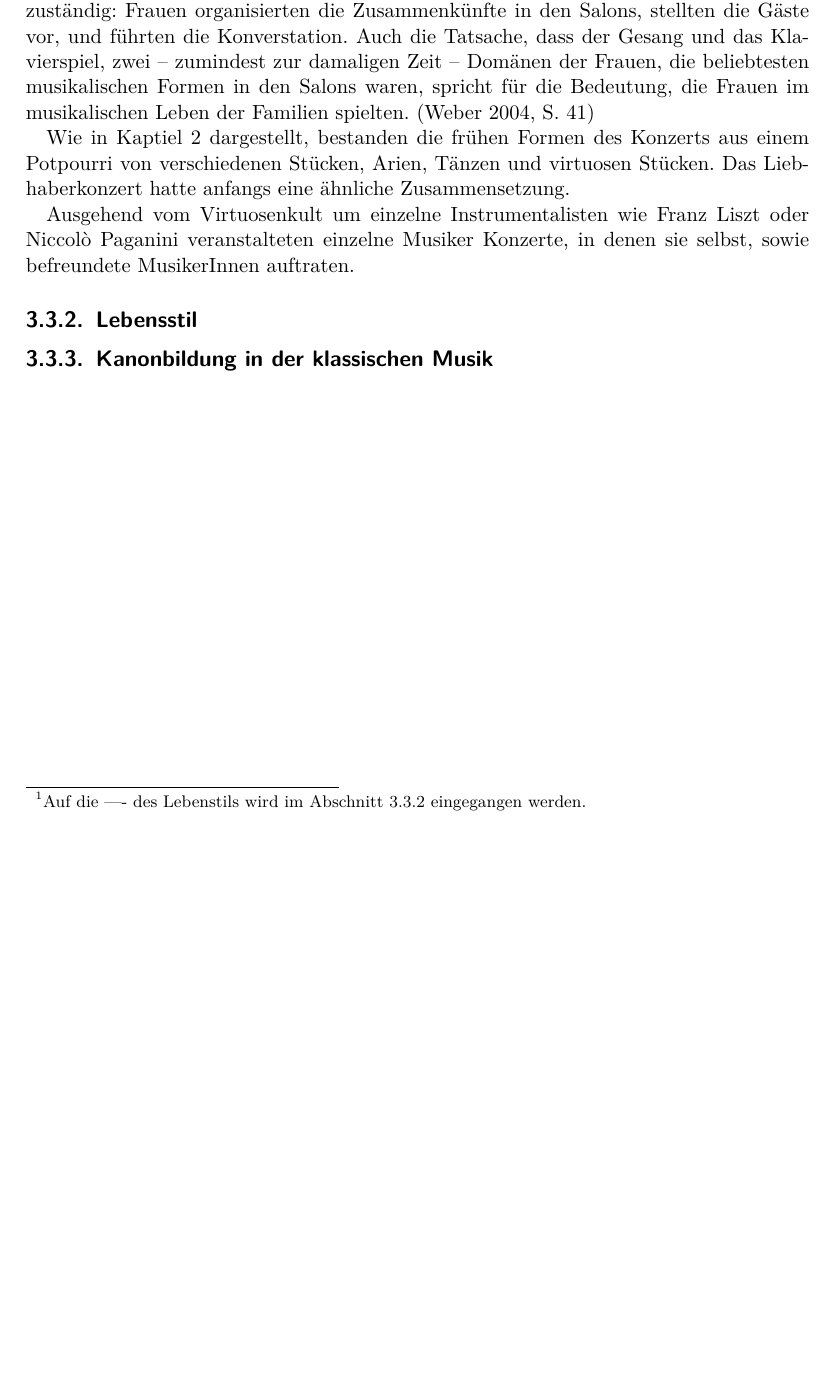
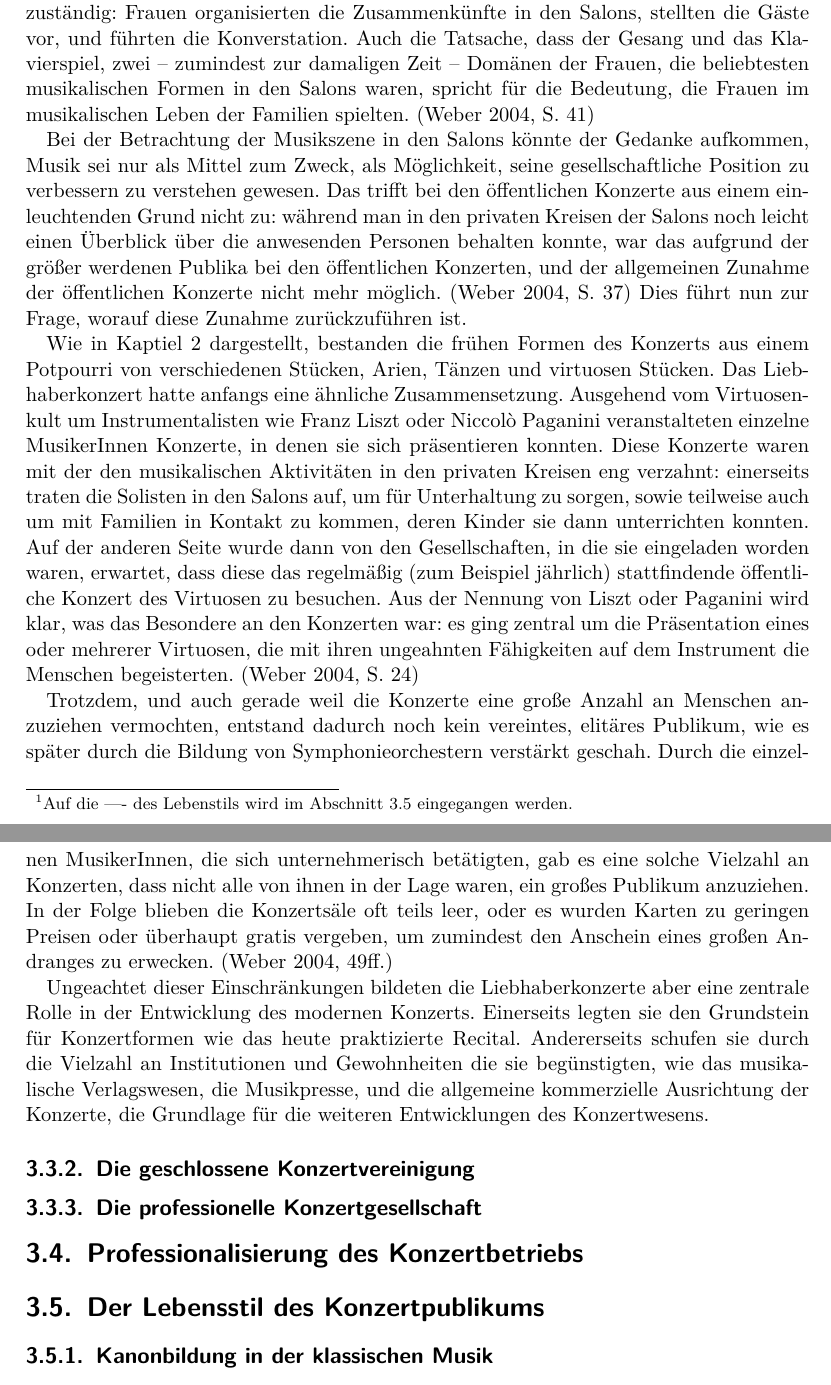
Before and after one commit to tklebel/classicpublic, a LaTeX book (Tex/main.tex): part of page 7 of 13 before the commit and two parts of pages 7 and 8 of 15 after it, the two joined at a grey line, cut so that both start at the same text, the shorter picture padded with empty space. Compiled offline with pdfLaTeX.

Commit message:
finish draft of chapter liebhaberkonzert

```diff
--- a/Tex/main.tex
+++ b/Tex/main.tex
@@ -181,12 +192,23 @@ Musik hatte für die aristokratischen Zirkel und die auf eine Verbesserung ihrer
 
 Auch war die Rolle der Frauen in diesen Kreisen insgesamt eine sehr bedeutsame. Frauen waren nicht nur von klein auf musikalisch tätig, was sie auch oft nach der Hochzeit fortsetzten. Sie waren auch für das gesellschaftliche Familienleben im Allgemeinen zuständig: Frauen organisierten die Zusammenkünfte in den Salons, stellten die Gäste vor, und führten die Konverstation. Auch die Tatsache, dass der Gesang und das Klavierspiel, zwei -- zumindest zur damaligen Zeit -- Domänen der Frauen, die beliebtesten musikalischen Formen in den Salons waren, spricht für die Bedeutung, die Frauen im musikalischen Leben der Familien spielten. \parencite[41]{weber_music_2004}
 
-Wie in Kaptiel \ref{18jh} dargestellt, bestanden die frühen Formen des Konzerts aus einem Potpourri von verschiedenen Stücken, Arien, Tänzen und virtuosen Stücken. Das Liebhaberkonzert hatte anfangs eine ähnliche Zusammensetzung.
+Bei der Betrachtung der Musikszene in den Salons könnte der Gedanke aufkommen, Musik sei nur als Mittel zum Zweck, als Möglichkeit, seine gesellschaftliche Position zu verbessern zu verstehen gewesen. Das trifft bei den öffentlichen Konzerte aus einem einleuchtenden Grund nicht zu: während man in den privaten Kreisen der Salons noch leicht einen Überblick über die anwesenden Personen behalten konnte, war das aufgrund der größer werdenen Publika bei den öffentlichen Konzerten, und der allgemeinen Zunahme der öffentlichen Konzerte nicht mehr möglich. \parencite[37]{weber_music_2004} Dies führt nun zur Frage, worauf diese Zunahme zurückzuführen ist.
 
-Ausgehend vom Virtuosenkult um einzelne Instrumentalisten wie Franz Liszt oder Niccolò Paganini veranstalteten einzelne Musiker Konzerte, in denen sie selbst, sowie befreundete MusikerInnen auftraten.
+Wie in Kaptiel \ref{18jh} dargestellt, bestanden die frühen Formen des Konzerts aus einem Potpourri von verschiedenen Stücken, Arien, Tänzen und virtuosen Stücken. Das Liebhaberkonzert hatte anfangs eine ähnliche Zusammensetzung. Ausgehend vom Virtuosenkult um Instrumentalisten wie Franz Liszt oder Niccolò Paganini veranstalteten einzelne MusikerInnen Konzerte, in denen sie sich präsentieren konnten. Diese Konzerte waren mit der den musikalischen Aktivitäten in den privaten Kreisen eng verzahnt: einerseits traten die Solisten in den Salons auf, um für Unterhaltung zu sorgen, sowie teilweise auch um mit Familien in Kontakt zu kommen, deren Kinder sie dann unterrichten konnten. Auf der anderen Seite wurde dann von den Gesellschaften, in die sie eingeladen worden waren, erwartet, dass diese das regelmäßig (zum Beispiel jährlich) stattfindende öffentliche Konzert des Virtuosen zu besuchen. Aus der Nennung von Liszt oder Paganini wird klar, was das Besondere an den Konzerten war: es ging zentral um die Präsentation eines oder mehrerer Virtuosen, die mit ihren ungeahnten Fähigkeiten auf dem Instrument die Menschen begeisterten. \parencite[24]{weber_music_2004}
 
+Trotzdem, und auch gerade weil die Konzerte eine große Anzahl an Menschen anzuziehen vermochten, entstand dadurch noch kein vereintes, elitäres Publikum, wie es später durch die Bildung von Symphonieorchestern verstärkt geschah. Durch die einzelnen MusikerInnen, die sich unternehmerisch betätigten, gab es eine solche Vielzahl an Konzerten, dass nicht alle von ihnen in der Lage waren, ein großes Publikum anzuziehen. In der Folge blieben die Konzertsäle oft teils leer, oder es wurden Karten zu geringen Preisen oder überhaupt gratis vergeben, um zumindest den Anschein eines großen Andranges zu erwecken. \parencite[49ff.]{weber_music_2004}
 
-\subsection{Lebensstil}
+Ungeachtet dieser Einschränkungen bildeten die Liebhaberkonzerte aber eine zentrale Rolle in der Entwicklung des modernen Konzerts. Einerseits legten sie den Grundstein für Konzertformen wie das heute praktizierte Recital. Andererseits schufen sie durch die Vielzahl an Institutionen und Gewohnheiten die sie begünstigten, wie das musikalische Verlagswesen, die Musikpresse, und die allgemeine kommerzielle Ausrichtung der Konzerte, die Grundlage für die weiteren Entwicklungen des Konzertwesens.
+
+\subsection{Die geschlossene Konzertvereinigung}
+\label{konzertvereinigung}
+
+\subsection{Die professionelle Konzertgesellschaft}
+\label{konzertgesellschaft}
+
+\section{Professionalisierung des Konzertbetriebs}
+\label{professionalisierung}
+\section{Der Lebensstil des Konzertpublikums}
 \label{lebensstil}
 
 
```
Also changed, not shown: Tex/main.tex (19 more changed lines).
